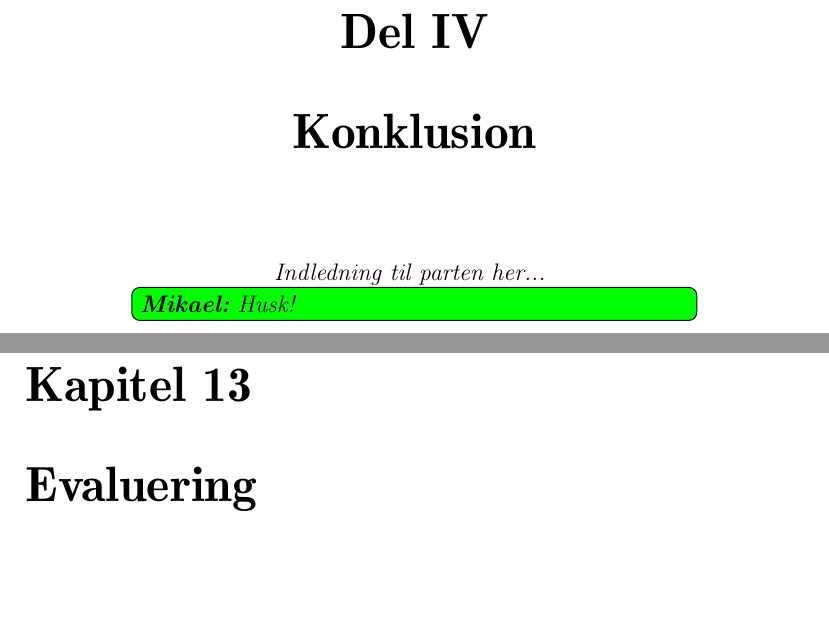
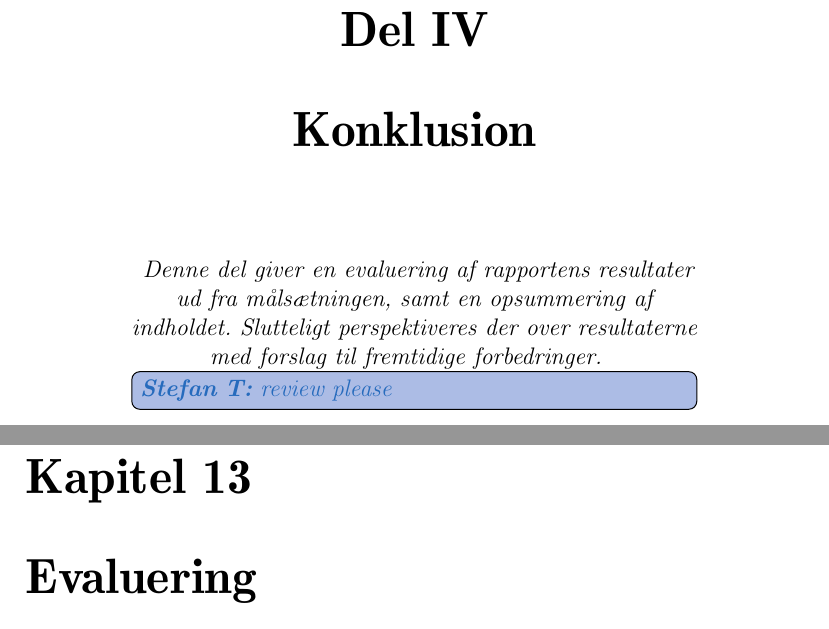
Before and after one commit to Thalmann/sw505-rapport, a LaTeX thesis (main.tex): two parts of pages 95 and 96 of 115, joined at a grey line, cut so that both start at the same text, the shorter picture padded with empty space. Compiled offline with pdfLaTeX.

Commit message:
Added description of 'Konklusion' part

```diff
--- a/main.tex
+++ b/main.tex
@@ -142,7 +142,7 @@
 	\centering
 	\vspace{2cm}
 	\normalsize{\textnormal{
-		\textit{Indledning til parten her...\mikael{Husk!}}
+		\textit{Denne del giver en evaluering af rapportens resultater ud fra målsætningen, samt en opsummering af indholdet. Slutteligt perspektiveres der over resultaterne med forslag til fremtidige forbedringer.\thilemann{review please}}
 	}}
 	\end{minipage}
 }
```
